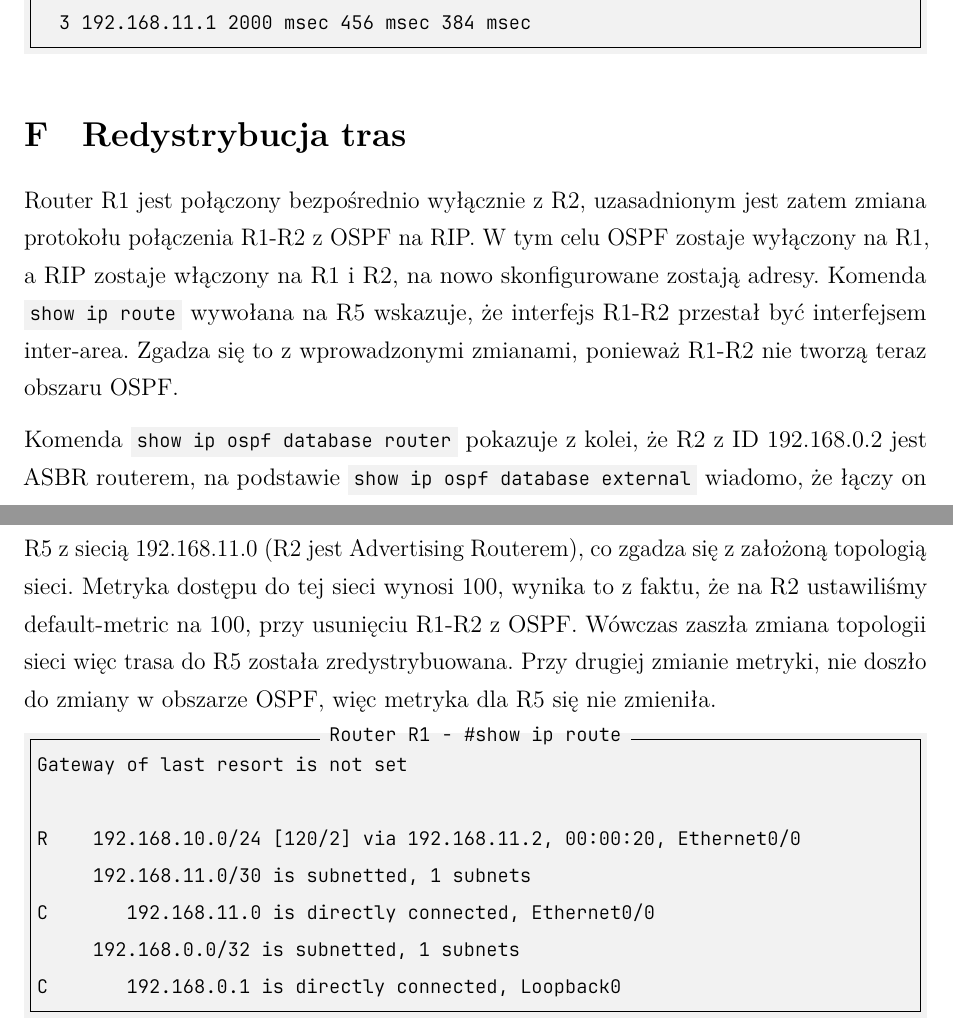
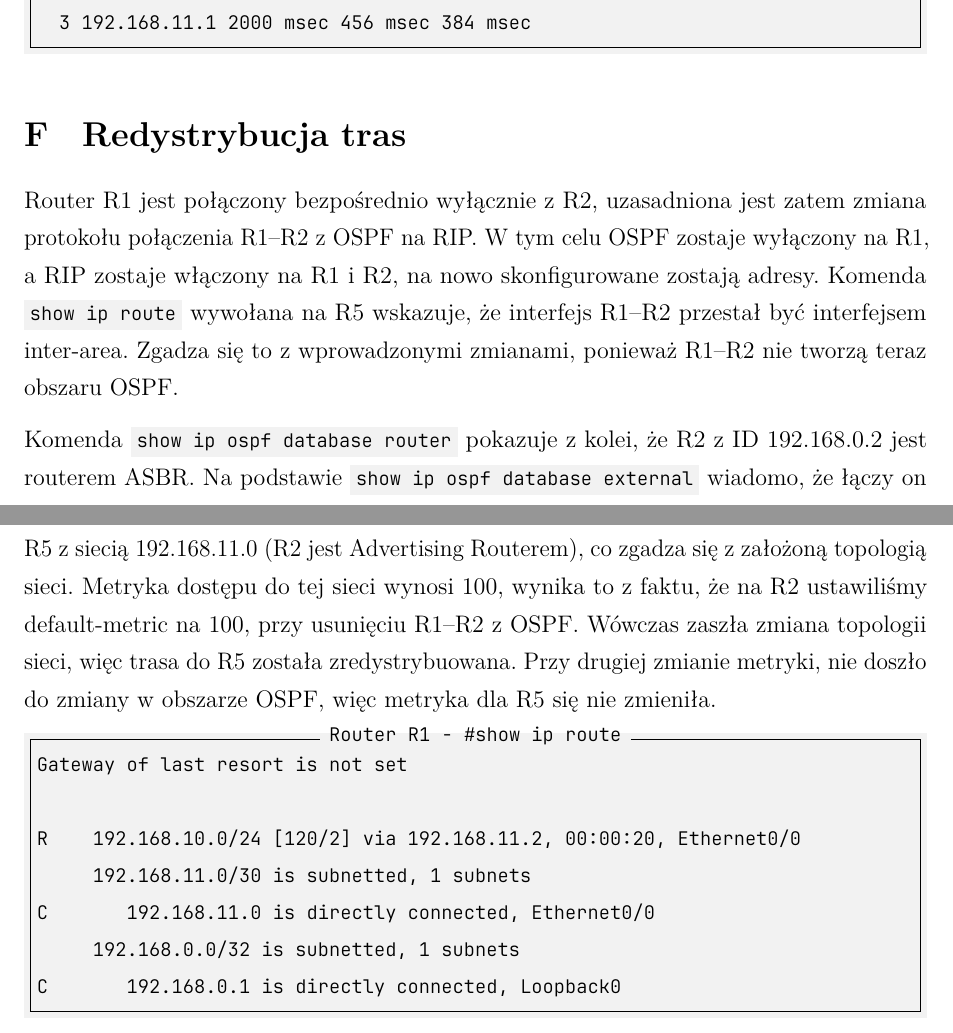
Before and after one commit to PiotrRogulski/TD_lab3, a LaTeX document (TD_lab3.tex): two parts of pages 25 and 26 of 29, joined at a grey line, cut so that both start at the same text. Compiled offline with LuaLaTeX.

Commit message:
Formatting and other small changes

```diff
--- a/TD_lab3.tex
+++ b/TD_lab3.tex
@@ -185,9 +185,9 @@ Koszt połączenia R2--R4 zostaje ustawiony na obu routerach na 100, zmiana ta j
 \inputminted[label=Router R4 - \#traceroute 192.168.11.1, firstline=541, lastline=545]{text}{R4.txt}
 
 \section{Redystrybucja tras}
-Router R1 jest połączony bezpośrednio wyłącznie z R2, uzasadnionym jest zatem zmiana protokołu połączenia R1-R2 z OSPF na RIP. W tym celu OSPF zostaje wyłączony na R1, a RIP zostaje włączony na R1 i R2, na nowo skonfigurowane zostają adresy. Komenda \mintinline{text}{show ip route} wywołana na R5 wskazuje, że interfejs R1-R2 przestał być interfejsem inter-area. Zgadza się to z wprowadzonymi zmianami, ponieważ R1-R2 nie tworzą teraz obszaru OSPF.
+Router R1 jest połączony bezpośrednio wyłącznie z R2, uzasadniona jest zatem zmiana protokołu połączenia R1--R2 z OSPF na RIP. W tym celu OSPF zostaje wyłączony na R1, a RIP zostaje włączony na R1 i R2, na nowo skonfigurowane zostają adresy. Komenda \mintinline{text}{show ip route} wywołana na R5 wskazuje, że interfejs R1--R2 przestał być interfejsem inter-area. Zgadza się to z wprowadzonymi zmianami, ponieważ R1--R2 nie tworzą teraz obszaru OSPF.
 
-Komenda \mintinline{text}{show ip ospf database router} pokazuje z kolei, że R2 z ID 192.168.0.2 jest ASBR routerem, na podstawie  \mintinline{text}{show ip ospf database external} wiadomo, że łączy on R5 z siecią 192.168.11.0 (R2 jest Advertising Routerem), co zgadza się z założoną topologią sieci. Metryka dostępu do tej sieci wynosi 100, wynika to z faktu, że na R2 ustawiliśmy default-metric na 100, przy usunięciu R1-R2 z OSPF. Wówczas zaszła zmiana topologii sieci więc trasa do R5 została zredystrybuowana. Przy drugiej zmianie metryki, nie doszło do zmiany w obszarze OSPF, więc metryka dla R5 się nie zmieniła.
+Komenda \mintinline{text}{show ip ospf database router} pokazuje z kolei, że R2 z ID 192.168.0.2 jest routerem ASBR. Na podstawie \mintinline{text}{show ip ospf database external} wiadomo, że łączy on R5 z siecią 192.168.11.0 (R2 jest Advertising Routerem), co zgadza się z założoną topologią sieci. Metryka dostępu do tej sieci wynosi 100, wynika to z faktu, że na R2 ustawiliśmy default-metric na 100, przy usunięciu R1--R2 z OSPF. Wówczas zaszła zmiana topologii sieci, więc trasa do R5 została zredystrybuowana. Przy drugiej zmianie metryki, nie doszło do zmiany w obszarze OSPF, więc metryka dla R5 się nie zmieniła.
 \inputminted[label=Router R1 - \#show ip route, firstline=838, lastline=844]{text}{R1.txt}
 \inputminted[label=Router R5 - \#show ip route, firstline=718, lastline=728]{text}{R5.txt}
 
```
Also changed, not shown: TD_lab3.pdf, TD_lab3.tex (2 more changed lines).
